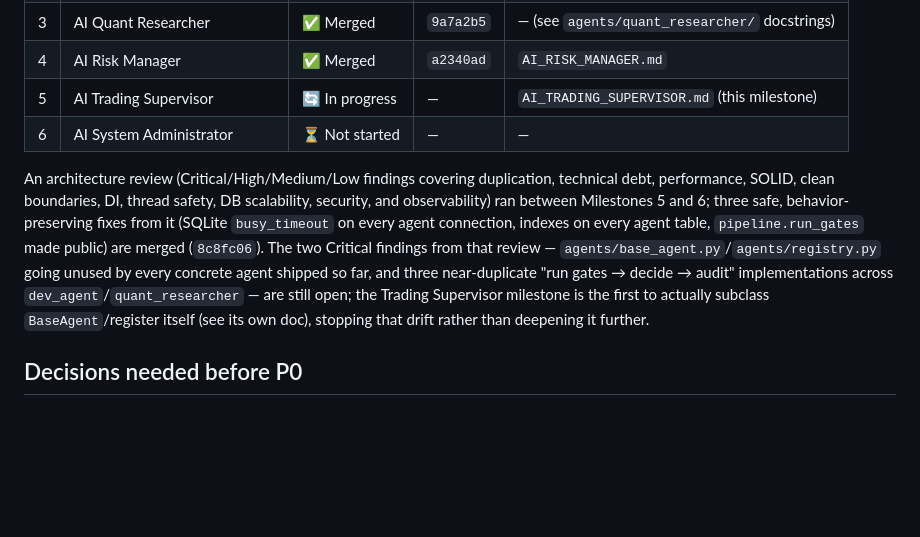
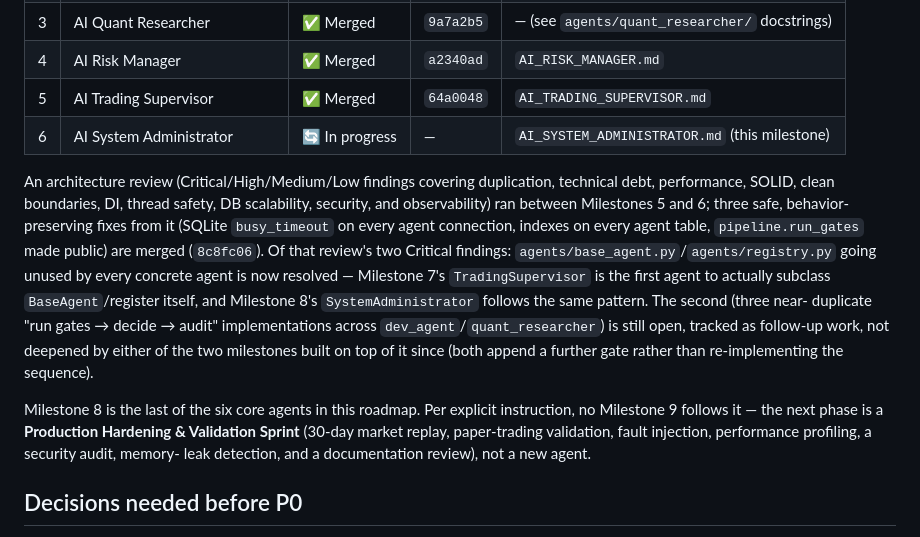
Before and after one commit to helpdeskdcp/oi_dashboard, a Markdown page: AUTONOMOUS_AGENTS_ARCHITECTURE.md, the part around the change. GitHub-like rendering; blank space fills up the shorter version.

Commit message:
Update roadmap: Milestone 7 merged, Milestone 8 in progress
AUTONOMOUS_AGENTS_ARCHITECTURE.md's status table updated to reflect
Trading Supervisor as merged and System Administrator as the milestone
now starting. Notes that the architecture review's BaseAgent-adoption
Critical finding is now resolved (Trading Supervisor and, per plan,
System Administrator both subclass BaseAgent), and that Milestone 8 is
the last of the six core agents -- no Milestone 9 follows; a Production
Hardening & Validation Sprint does instead, per explicit instruction.

Co-Authored-By: Claude Sonnet 5 <noreply@anthropic.com>

```diff
--- a/AUTONOMOUS_AGENTS_ARCHITECTURE.md
+++ b/AUTONOMOUS_AGENTS_ARCHITECTURE.md
@@ -206,21 +206,29 @@ below.
 | 2 | AI Memory & Knowledge Base | ✅ Merged | `8d1945e` | — (see `agents/memory/` docstrings) |
 | 3 | AI Quant Researcher | ✅ Merged | `9a7a2b5` | — (see `agents/quant_researcher/` docstrings) |
 | 4 | AI Risk Manager | ✅ Merged | `a2340ad` | `AI_RISK_MANAGER.md` |
-| 5 | AI Trading Supervisor | 🔄 In progress | — | `AI_TRADING_SUPERVISOR.md` (this milestone) |
-| 6 | AI System Administrator | ⏳ Not started | — | — |
+| 5 | AI Trading Supervisor | ✅ Merged | `64a0048` | `AI_TRADING_SUPERVISOR.md` |
+| 6 | AI System Administrator | 🔄 In progress | — | `AI_SYSTEM_ADMINISTRATOR.md` (this milestone) |
 
 An architecture review (Critical/High/Medium/Low findings covering
 duplication, technical debt, performance, SOLID, clean boundaries, DI, thread
 safety, DB scalability, security, and observability) ran between Milestones 5
 and 6; three safe, behavior-preserving fixes from it (SQLite `busy_timeout`
 on every agent connection, indexes on every agent table, `pipeline.run_gates`
-made public) are merged (`8c8fc06`). The two Critical findings from that
-review — `agents/base_agent.py`/`agents/registry.py` going unused by every
-concrete agent shipped so far, and three near-duplicate "run gates → decide →
-audit" implementations across `dev_agent`/`quant_researcher` — are still
-open; the Trading Supervisor milestone is the first to actually subclass
-`BaseAgent`/register itself (see its own doc), stopping that drift rather
-than deepening it further.
+made public) are merged (`8c8fc06`). Of that review's two Critical findings:
+`agents/base_agent.py`/`agents/registry.py` going unused by every concrete
+agent is now resolved — Milestone 7's `TradingSupervisor` is the first agent
+to actually subclass `BaseAgent`/register itself, and Milestone 8's
+`SystemAdministrator` follows the same pattern. The second (three near-
+duplicate "run gates → decide → audit" implementations across
+`dev_agent`/`quant_researcher`) is still open, tracked as follow-up work, not
+deepened by either of the two milestones built on top of it since (both
+append a further gate rather than re-implementing the sequence).
+
+Milestone 8 is the last of the six core agents in this roadmap. Per explicit
+instruction, no Milestone 9 follows it — the next phase is a **Production
+Hardening & Validation Sprint** (30-day market replay, paper-trading
+validation, fault injection, performance profiling, a security audit, memory-
+leak detection, and a documentation review), not a new agent.
 
 ## Decisions needed before P0
 
```
